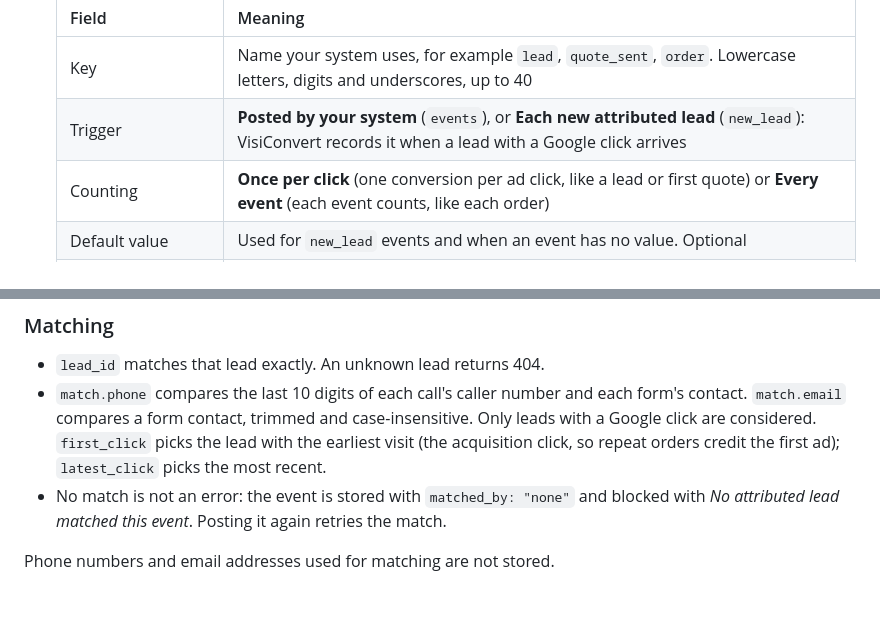
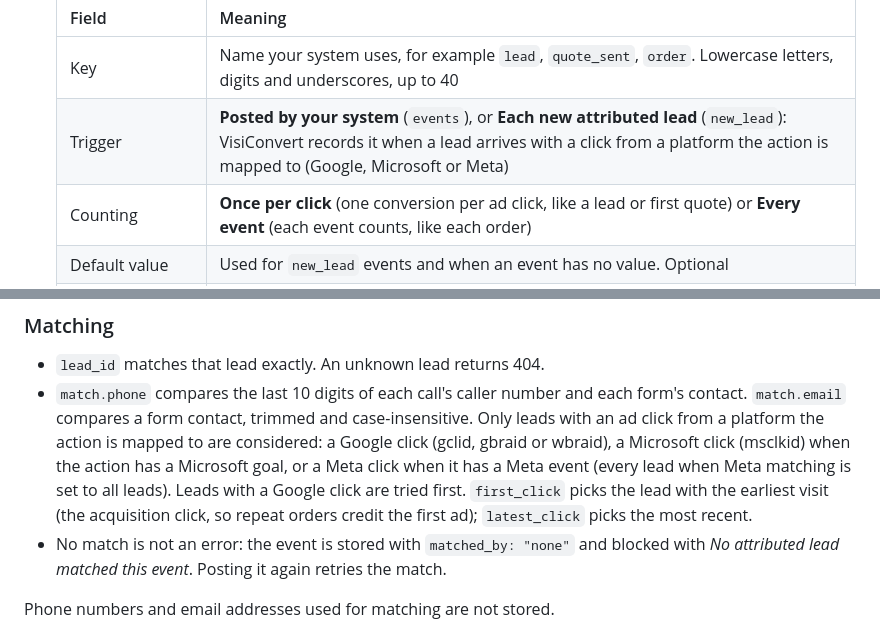
Before and after one commit to VisiOffice/visiconvert, a Markdown page: docs/PIPELINE_CONVERSIONS.md, 2 parts joined by grey strips. Rendered like a GitHub page; blank space fills up the shorter version.

Commit message:
Docs: phone/email matching and new_lead consider Microsoft and Meta clicks (#59)
Co-authored-by: Claude Opus 5.5 <noreply@anthropic.com>

```diff
--- a/docs/PIPELINE_CONVERSIONS.md
+++ b/docs/PIPELINE_CONVERSIONS.md
@@ -37,7 +37,7 @@ Set up in this order:
    | Field | Meaning |
    |---|---|
    | Key | Name your system uses, for example `lead`, `quote_sent`, `order`. Lowercase letters, digits and underscores, up to 40 |
-   | Trigger | **Posted by your system** (`events`), or **Each new attributed lead** (`new_lead`): VisiConvert records it when a lead with a Google click arrives |
+   | Trigger | **Posted by your system** (`events`), or **Each new attributed lead** (`new_lead`): VisiConvert records it when a lead arrives with a click from a platform the action is mapped to (Google, Microsoft or Meta) |
    | Counting | **Once per click** (one conversion per ad click, like a lead or first quote) or **Every event** (each event counts, like each order) |
    | Default value | Used for `new_lead` events and when an event has no value. Optional |
    | Google conversion action | Pick an existing eligible action from the account (preferred). Without one, events are recorded but not sent |
@@ -162,9 +162,12 @@ Conversions shows the latest 100.
 - `lead_id` matches that lead exactly. An unknown lead returns 404.
 - `match.phone` compares the last 10 digits of each call's caller number and each
   form's contact. `match.email` compares a form contact, trimmed and case-insensitive.
-  Only leads with a Google click are considered. `first_click` picks the lead with
-  the earliest visit (the acquisition click, so repeat orders credit the first ad);
-  `latest_click` picks the most recent.
+  Only leads with an ad click from a platform the action is mapped to are considered:
+  a Google click (gclid, gbraid or wbraid), a Microsoft click (msclkid) when the action
+  has a Microsoft goal, or a Meta click when it has a Meta event (every lead when Meta
+  matching is set to all leads). Leads with a Google click are tried first.
+  `first_click` picks the lead with the earliest visit (the acquisition click, so repeat
+  orders credit the first ad); `latest_click` picks the most recent.
 - No match is not an error: the event is stored with `matched_by: "none"` and blocked
   with *No attributed lead matched this event*. Posting it again retries the match.
 
```
Also changed, not shown: 1 other file.
